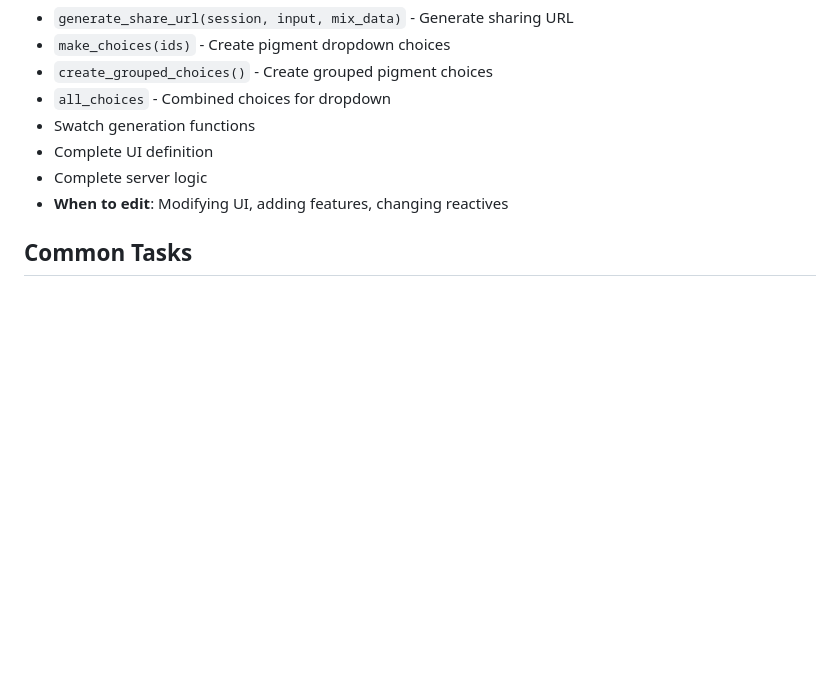
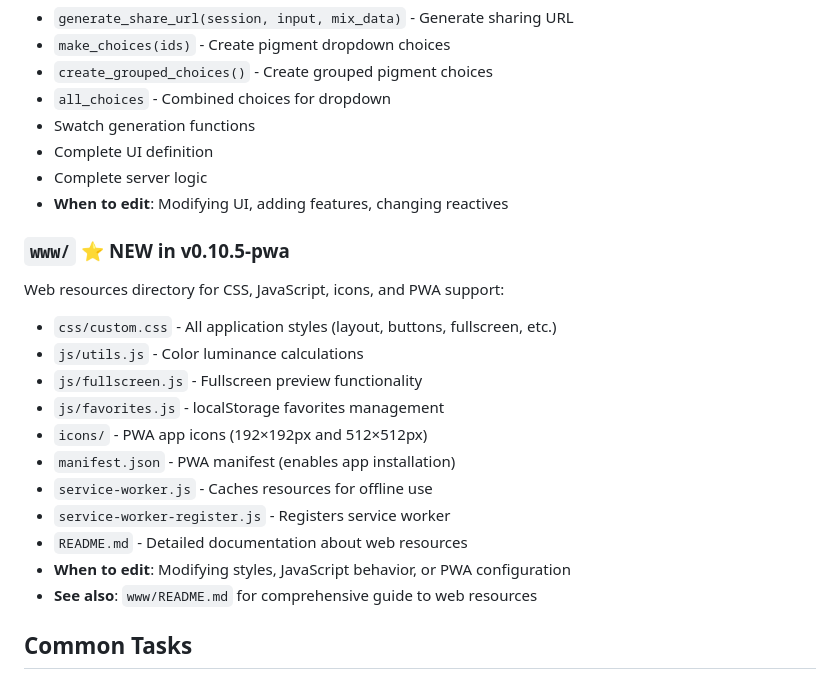
Before and after one commit to hmep/karlslund, a Markdown page: paint-o-matic/README_STRUCTURE.md, the part around one of its changes. GitHub-like rendering; blank space fills up the shorter version.

```diff
--- a/paint-o-matic/README_STRUCTURE.md
+++ b/paint-o-matic/README_STRUCTURE.md
@@ -130,6 +144,20 @@ Main Shiny application:
 - Complete server logic
 - **When to edit**: Modifying UI, adding features, changing reactives
 
+### `www/` ⭐ NEW in v0.10.5-pwa
+Web resources directory for CSS, JavaScript, icons, and PWA support:
+- `css/custom.css` - All application styles (layout, buttons, fullscreen, etc.)
+- `js/utils.js` - Color luminance calculations
+- `js/fullscreen.js` - Fullscreen preview functionality
+- `js/favorites.js` - localStorage favorites management
+- `icons/` - PWA app icons (192×192px and 512×512px)
+- `manifest.json` - PWA manifest (enables app installation)
+- `service-worker.js` - Caches resources for offline use
+- `service-worker-register.js` - Registers service worker
+- `README.md` - Detailed documentation about web resources
+- **When to edit**: Modifying styles, JavaScript behavior, or PWA configuration
+- **See also**: `www/README.md` for comprehensive guide to web resources
+
 ## Common Tasks
 
 ### Adding a New Pigment ⭐ UPDATED for Phase 2B
```
Also changed, not shown: other parts of paint-o-matic/README_STRUCTURE.md (+33 -0 lines), paint-o-matic/www/README.md (added, +224 -0 lines).
